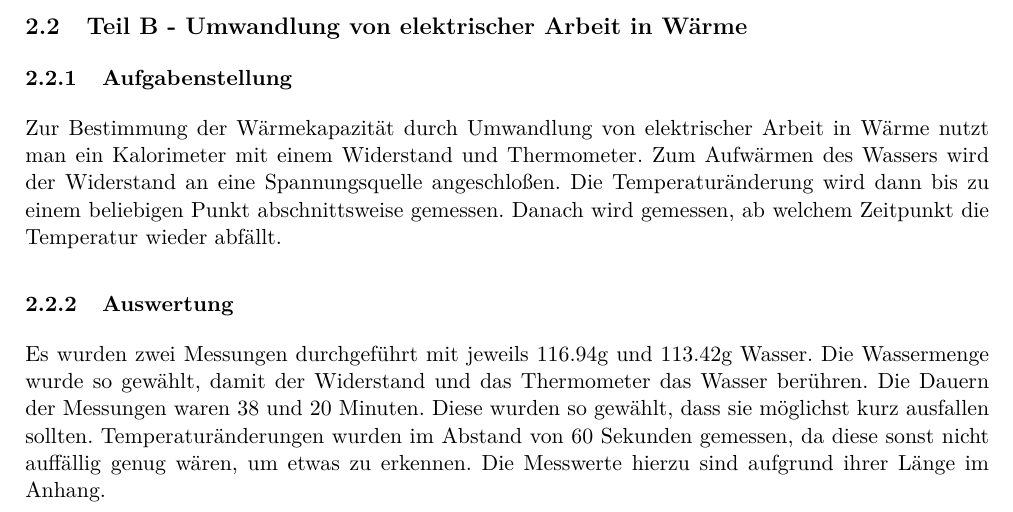
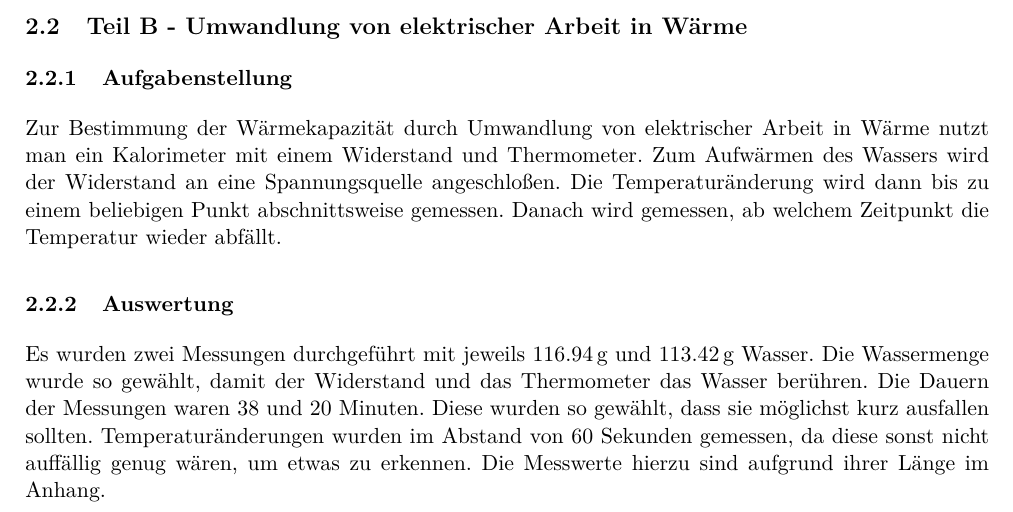
Before and after one commit to BigThonkers/APAP1, a LaTeX document (38/APV38.tex): part of page 2 of 2, cut so that both start at the same text. Compiled offline with pdfLaTeX.

Commit message:
Updated.

```diff
--- a/38/APV38.tex
+++ b/38/APV38.tex
@@ -114,7 +114,7 @@ Zur Bestimmung der W\"armekapazit\"at durch Umwandlung von elektrischer Arbeit i
 
 \subsubsection{Auswertung}
 
-Es wurden zwei Messungen durchgef\"uhrt mit jeweils 116.94g und 113.42g Wasser. Die Wassermenge wurde so gew\"ahlt, damit der Widerstand und das Thermometer das Wasser ber\"uhren. Die Dauern der Messungen waren 38 und 20 Minuten. Diese wurden so gew\"ahlt, dass sie m\"oglichst kurz ausfallen sollten. Temperatur\"anderungen wurden im Abstand von 60 Sekunden gemessen, da diese sonst nicht auff\"allig genug w\"aren, um etwas zu erkennen. Die Messwerte hierzu sind aufgrund ihrer L\"ange im Anhang.
+Es wurden zwei Messungen durchgef\"uhrt mit jeweils $116.94\,$g und $113.42\,$g Wasser. Die Wassermenge wurde so gew\"ahlt, damit der Widerstand und das Thermometer das Wasser ber\"uhren. Die Dauern der Messungen waren 38 und 20 Minuten. Diese wurden so gew\"ahlt, dass sie m\"oglichst kurz ausfallen sollten. Temperatur\"anderungen wurden im Abstand von 60 Sekunden gemessen, da diese sonst nicht auff\"allig genug w\"aren, um etwas zu erkennen. Die Messwerte hierzu sind aufgrund ihrer L\"ange im Anhang.
 
 
 
```
Also changed, not shown: 38/APV38.pdf.
